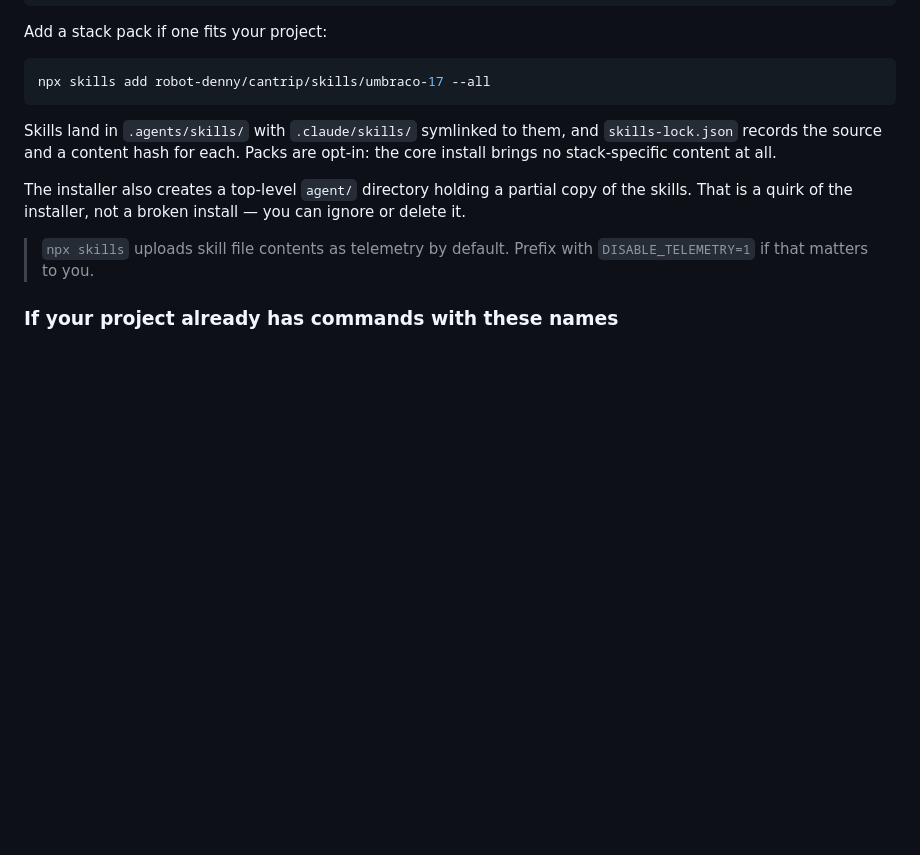
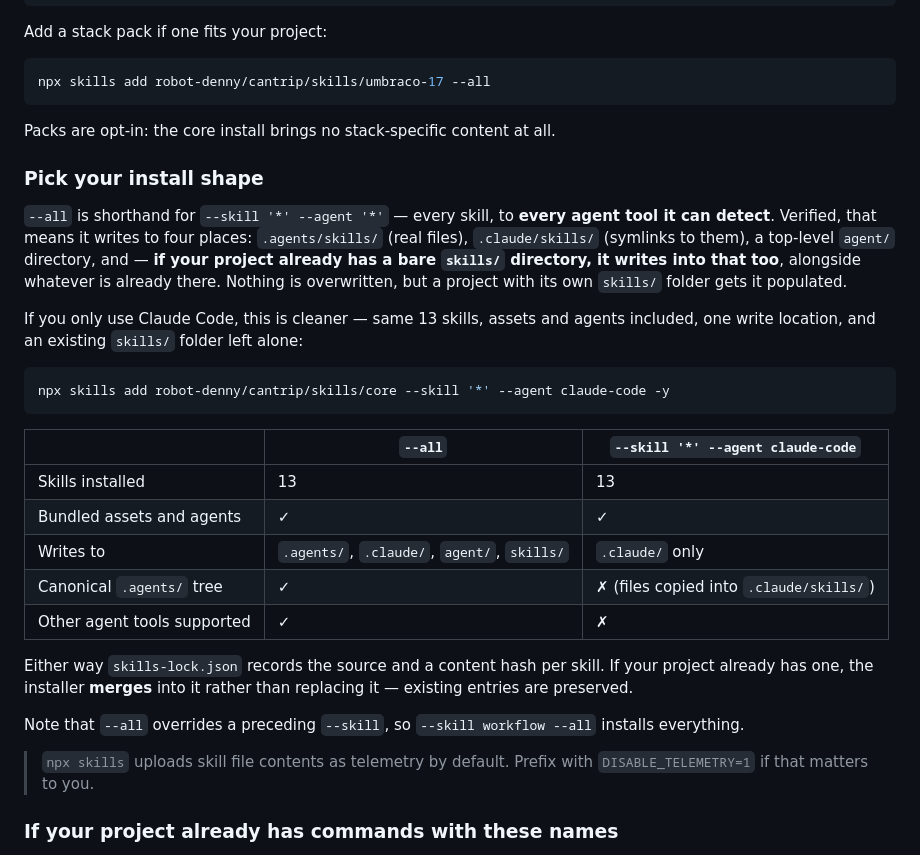
Before and after one commit to robot-denny/cantrip, a Markdown page: README.md, the part around the change. Drawn GitHub-style; blank space fills up the shorter version.

Commit message:
Document the two install shapes, and correct a wrong claim
A consumer's install output showed a tracked file modified and 15 entries added to a
legacy top-level skills/ directory. Investigated both: no damage, but two corrections.

skills-lock.json is MERGED, not replaced -- their pre-existing frontend-design entry
survives alongside the 15 new ones. So the modification is benign and correct. But my
3.3 note claimed an install modifies no tracked files, and that was tested against a
scratch project with no lockfile. Wrong for any project that has one.

And --all is shorthand for --skill '*' --agent '*', so it writes to every agent target
it can detect: .agents/, .claude/, a stray agent/, and -- if the project already has a
bare skills/ directory -- into that as well, alongside whatever lives there. Nothing is
overwritten, but a project with its own skills/ folder gets it populated.

Verified the clean alternative: --skill '*' --agent claude-code installs the same 13
skills with assets and agents intact, writes only .claude/ plus the lockfile, and leaves
an existing skills/ directory untouched. README now documents both with a comparison
table, since the trade-off is real -- the single-target form gives up the canonical
.agents/ tree and cross-agent support.

Also noted: --all overrides a preceding --skill, so --skill workflow --all installs
everything. Cost me an invalid test before I noticed.

Co-Authored-By: Claude Opus 5 (1M context) <noreply@anthropic.com>

````diff
--- a/README.md
+++ b/README.md
@@ -23,12 +23,35 @@ Add a stack pack if one fits your project:
 npx skills add robot-denny/cantrip/skills/umbraco-17 --all
 ```
 
-Skills land in `.agents/skills/` with `.claude/skills/` symlinked to them, and `skills-lock.json`
-records the source and a content hash for each. Packs are opt-in: the core install brings no
-stack-specific content at all.
+Packs are opt-in: the core install brings no stack-specific content at all.
 
-The installer also creates a top-level `agent/` directory holding a partial copy of the skills. That
-is a quirk of the installer, not a broken install — you can ignore or delete it.
+### Pick your install shape
+
+`--all` is shorthand for `--skill '*' --agent '*'` — every skill, to **every agent tool it can
+detect**. Verified, that means it writes to four places: `.agents/skills/` (real files),
+`.claude/skills/` (symlinks to them), a top-level `agent/` directory, and — **if your project already
+has a bare `skills/` directory, it writes into that too**, alongside whatever is already there.
+Nothing is overwritten, but a project with its own `skills/` folder gets it populated.
+
+If you only use Claude Code, this is cleaner — same 13 skills, assets and agents included, one write
+location, and an existing `skills/` folder left alone:
+
+```bash
+npx skills add robot-denny/cantrip/skills/core --skill '*' --agent claude-code -y
+```
+
+| | `--all` | `--skill '*' --agent claude-code` |
+|---|---|---|
+| Skills installed | 13 | 13 |
+| Bundled assets and agents | ✓ | ✓ |
+| Writes to | `.agents/`, `.claude/`, `agent/`, `skills/` | `.claude/` only |
+| Canonical `.agents/` tree | ✓ | ✗ (files copied into `.claude/skills/`) |
+| Other agent tools supported | ✓ | ✗ |
+
+Either way `skills-lock.json` records the source and a content hash per skill. If your project already
+has one, the installer **merges** into it rather than replacing it — existing entries are preserved.
+
+Note that `--all` overrides a preceding `--skill`, so `--skill workflow --all` installs everything.
 
 > `npx skills` uploads skill file contents as telemetry by default. Prefix with
 > `DISABLE_TELEMETRY=1` if that matters to you.
````
